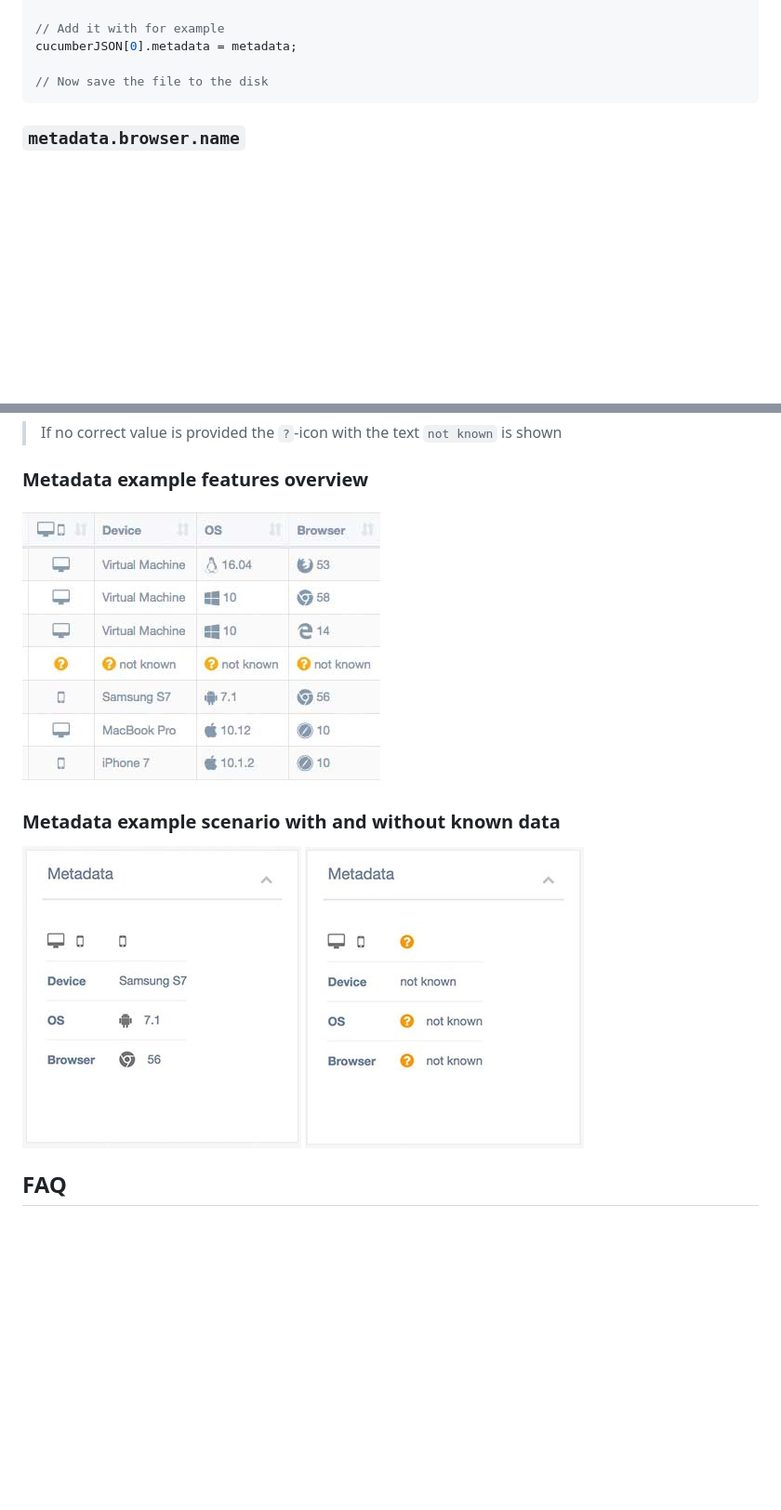
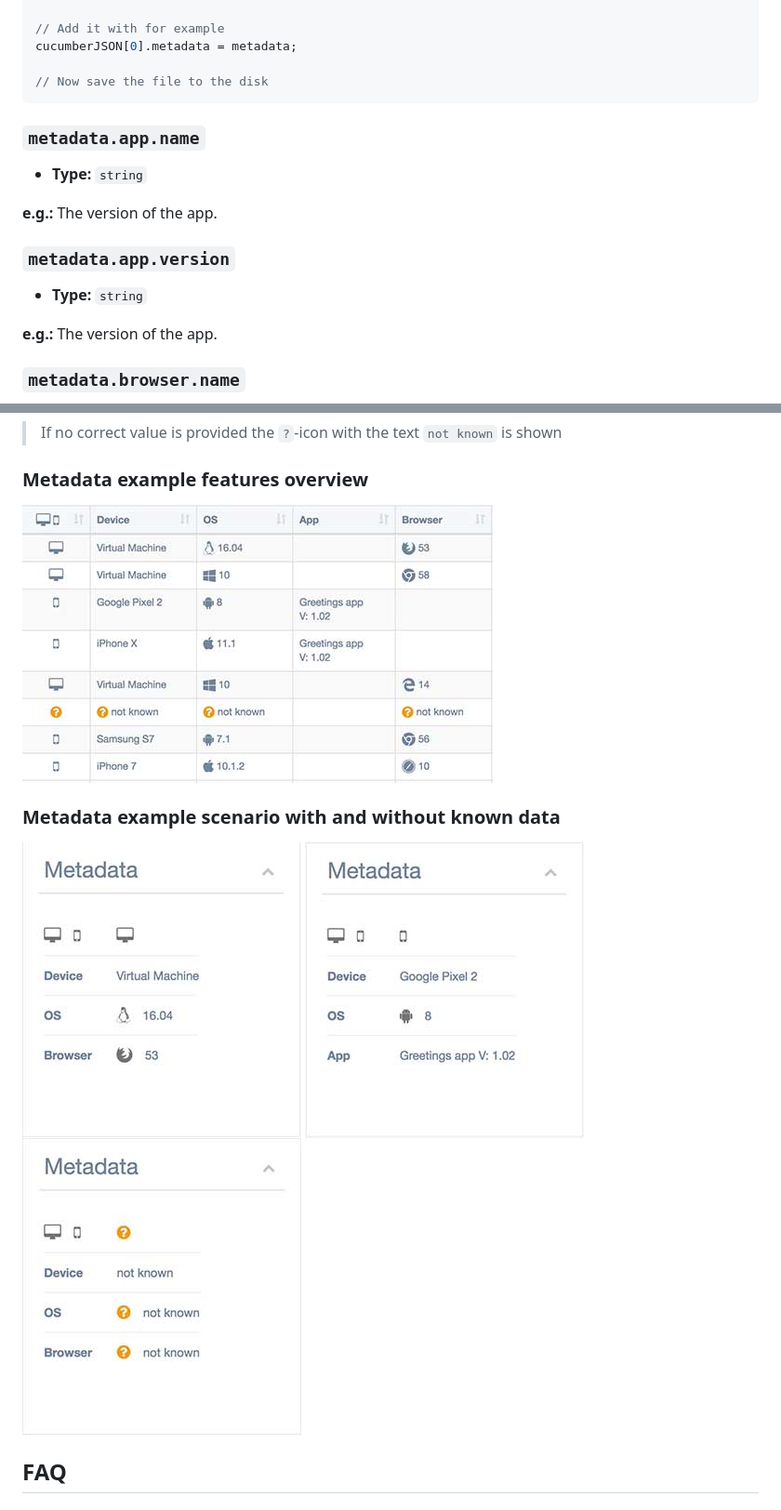
Before and after one commit to WasiqB/multiple-cucumber-html-reporter, a Markdown page: README.MD, 2 parts joined by grey strips. Shown at 93% size. Rendered like a GitHub page; pictures changed too: docs/images/overview-metadata.jpg, docs/images/scenario-app-metadata.jpg (added), docs/images/scenario-browser-metadata.jpg (added); blank space fills up the shorter version.

Commit message:
feature: add `app` as metadata and update the docs

````diff
--- a/README.MD
+++ b/README.MD
@@ -166,6 +166,16 @@ cucumberJSON[0].metadata = metadata;
 // Now save the file to the disk
 ```
 
+### `metadata.app.name`
+- **Type:** `string`
+
+**e.g.:** The version of the app.
+
+### `metadata.app.version`
+- **Type:** `string`
+
+**e.g.:** The version of the app.
+
 ### `metadata.browser.name`
 - **Type:** `string`
 - **Possible values:** `internet explorer | edge | chrome | firefox | safari`
@@ -203,7 +213,8 @@ cucumberJSON[0].metadata = metadata;
 ![Snapshot - Features overview browser / device info](./docs/images/overview-metadata.jpg "Snapshot - Features overview browser / device info")
 
 ### Metadata example scenario with and without known data
-![Snapshot - Scenario browser / device info](./docs/images/scenario-metadata.jpg "Snapshot - Scenario browser / device info")
+![Snapshot - Scenario browser / device info](./docs/images/scenario-browser-metadata.jpg "Snapshot - Scenario browser / device info")
+![Snapshot - Scenario app / device info](./docs/images/scenario-app-metadata.jpg "Snapshot - Scenario app / device info")
 ![Snapshot - Scenario browser / device info not known](./docs/images/scenario-no-metadata.jpg "Snapshot - Scenario browser / device info not known")
 
 ## FAQ
````
Also changed, not shown: CHANGELOG.md (+7 -0 lines), 7 other files.
